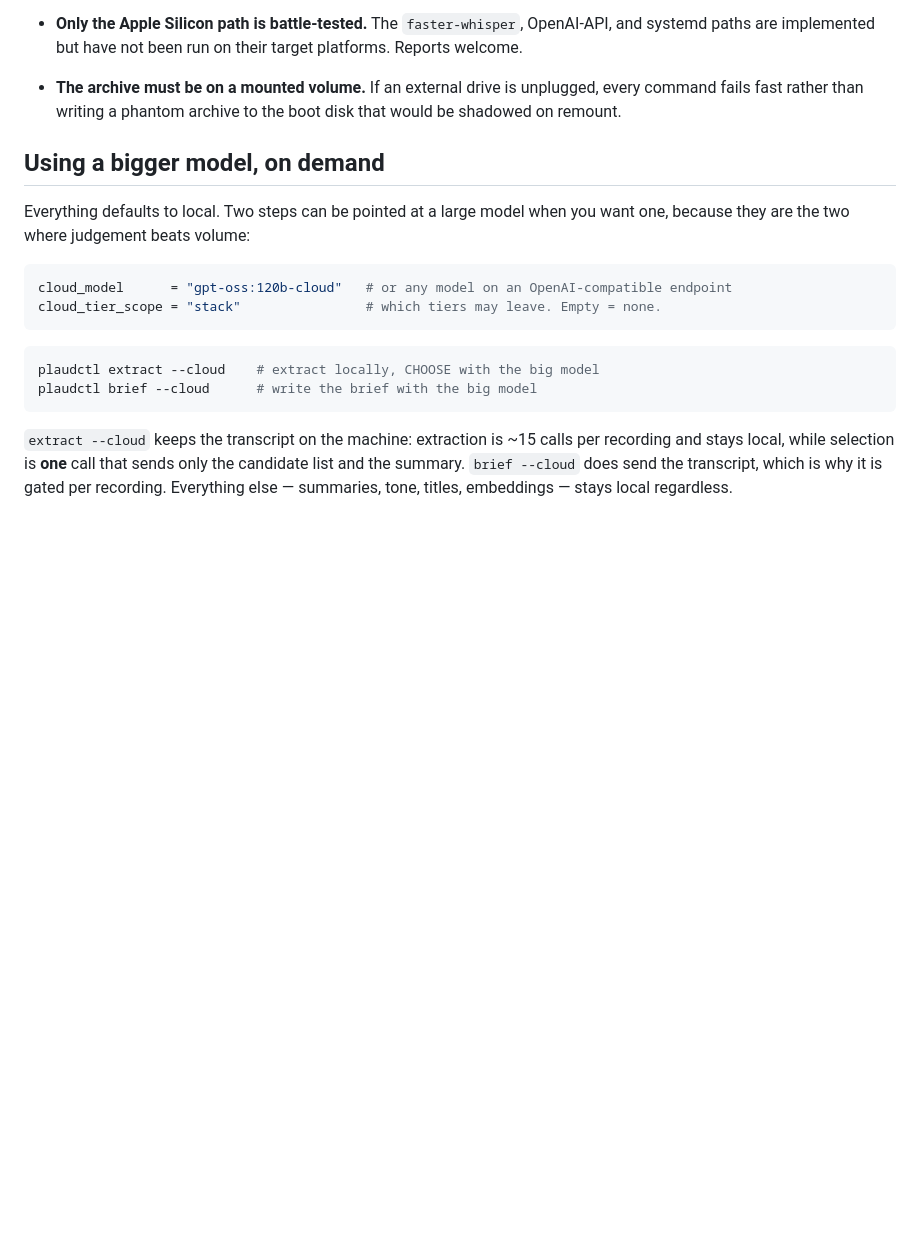
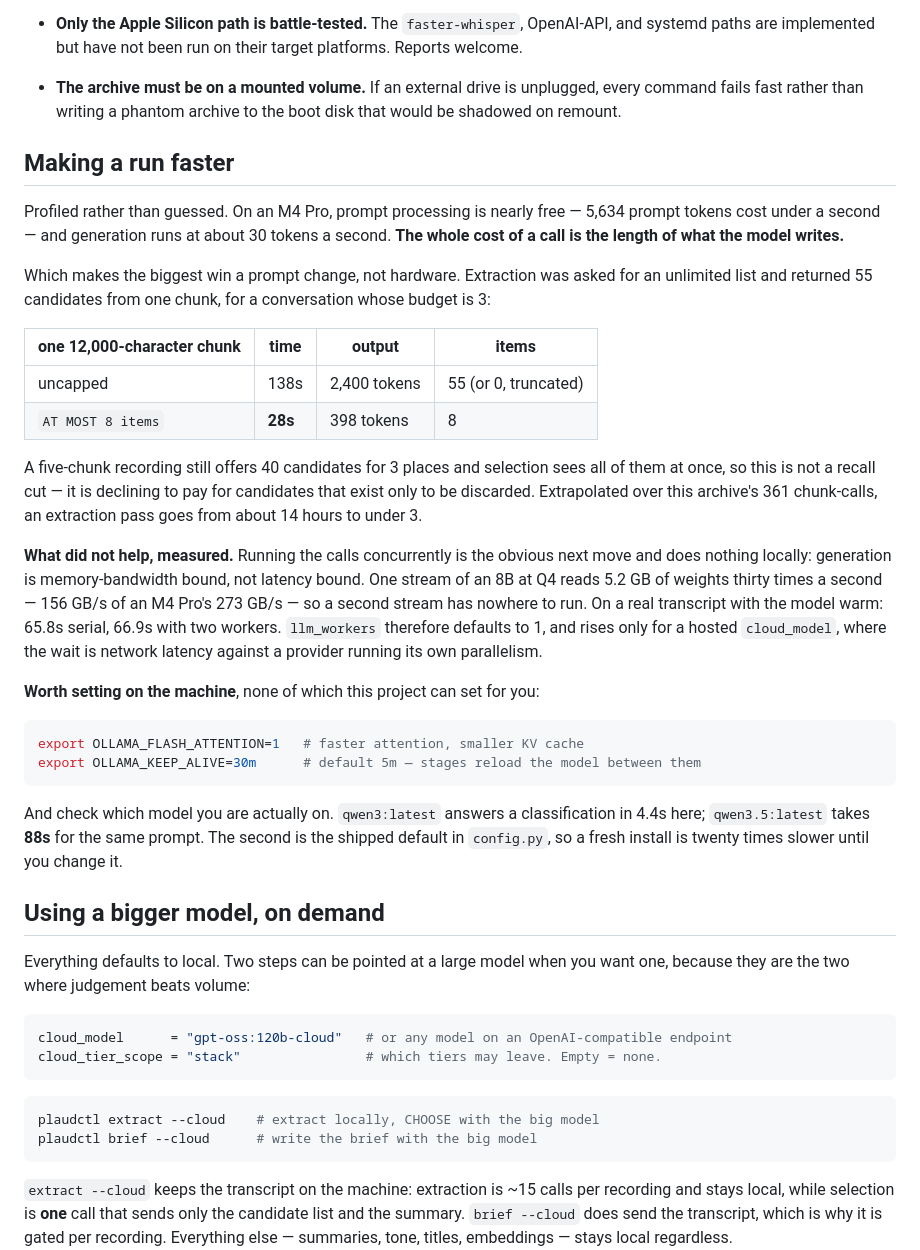
Before and after one commit to Adawodu/plaudvault, a Markdown page: README.md, the part around the change. Drawn GitHub-style; blank space fills up the shorter version.

````diff
--- a/README.md
+++ b/README.md
@@ -927,6 +927,46 @@ killed run can't wedge the pipeline.
   every command fails fast rather than writing a phantom archive to the boot disk that
   would be shadowed on remount.
 
+## Making a run faster
+
+Profiled rather than guessed. On an M4 Pro, prompt processing is nearly free — 5,634
+prompt tokens cost under a second — and generation runs at about 30 tokens a second.
+**The whole cost of a call is the length of what the model writes.**
+
+Which makes the biggest win a prompt change, not hardware. Extraction was asked for an
+unlimited list and returned 55 candidates from one chunk, for a conversation whose budget
+is 3:
+
+| one 12,000-character chunk | time | output | items |
+|---|---|---|---|
+| uncapped | 138s | 2,400 tokens | 55 (or 0, truncated) |
+| `AT MOST 8 items` | **28s** | 398 tokens | 8 |
+
+A five-chunk recording still offers 40 candidates for 3 places and selection sees all of
+them at once, so this is not a recall cut — it is declining to pay for candidates that
+exist only to be discarded. Extrapolated over this archive's 361 chunk-calls, an
+extraction pass goes from about 14 hours to under 3.
+
+**What did not help, measured.** Running the calls concurrently is the obvious next move
+and does nothing locally: generation is memory-bandwidth bound, not latency bound. One
+stream of an 8B at Q4 reads 5.2 GB of weights thirty times a second — 156 GB/s of an M4
+Pro's 273 GB/s — so a second stream has nowhere to run. On a real transcript with the
+model warm: 65.8s serial, 66.9s with two workers. `llm_workers` therefore defaults to 1,
+and rises only for a hosted `cloud_model`, where the wait is network latency against a
+provider running its own parallelism.
+
+**Worth setting on the machine**, none of which this project can set for you:
+
+```bash
+export OLLAMA_FLASH_ATTENTION=1   # faster attention, smaller KV cache
+export OLLAMA_KEEP_ALIVE=30m      # default 5m — stages reload the model between them
+```
+
+And check which model you are actually on. `qwen3:latest` answers a classification in
+4.4s here; `qwen3.5:latest` takes **88s** for the same prompt. The second is the
+shipped default in `config.py`, so a fresh install is twenty times slower until you
+change it.
+
 ## Using a bigger model, on demand
 
 Everything defaults to local. Two steps can be pointed at a large model when you want
````
Also changed, not shown: docs/PRODUCT-BIBLE.md (+47 -0 lines).
